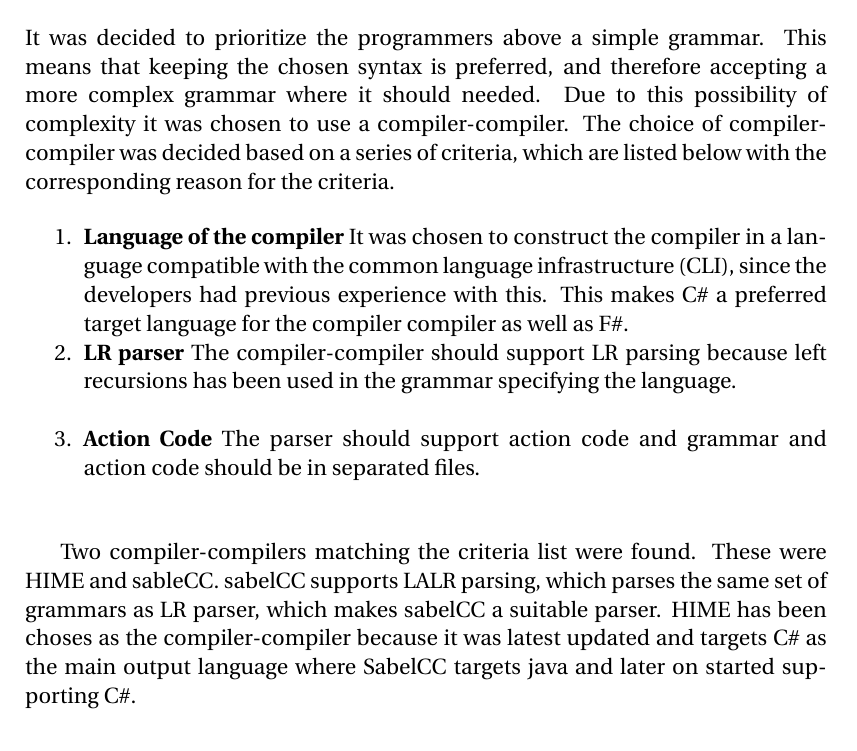
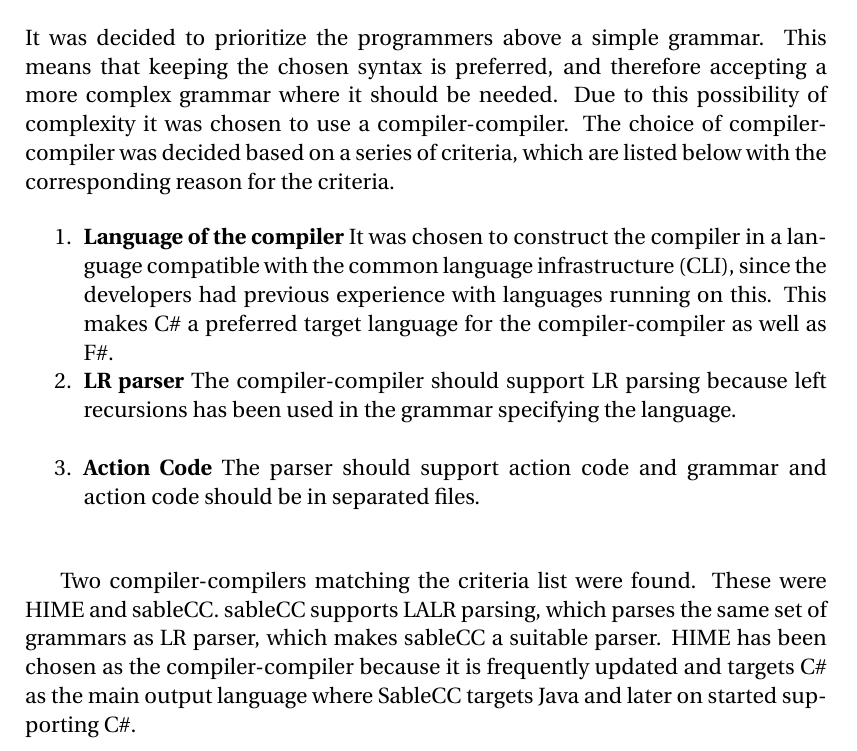
Before and after one commit to simonvandel/TLDR, a LaTeX thesis (Report/master.tex, which reads Report/Design/CompilerCompiler/compilerCompiler.tex): part of page 28 of 31, cut so that both start at the same text. Compiled offline with pdfLaTeX.

Commit message:
ret compiler-compiler

```diff
--- a/Report/Design/CompilerCompiler/compilerCompiler.tex
+++ b/Report/Design/CompilerCompiler/compilerCompiler.tex
@@ -1,10 +1,10 @@
 \section{Compiler Compiler Choice}
 \label{sec:compiler_compiler_choice}
 
-It was decided to prioritize the programmers above a simple grammar. This means that keeping the chosen syntax is preferred, and therefore accepting a more complex grammar where it should needed. Due to this possibility of complexity it was chosen to use a compiler-compiler. The choice of compiler-compiler was decided based on a series of criteria, which are listed below with the corresponding reason for the criteria.
+It was decided to prioritize the programmers above a simple grammar. This means that keeping the chosen syntax is preferred, and therefore accepting a more complex grammar where it should be needed. Due to this possibility of complexity it was chosen to use a compiler-compiler. The choice of compiler-compiler was decided based on a series of criteria, which are listed below with the corresponding reason for the criteria.
 
 \begin{enumerate}
-\item \textbf{Language of the compiler} It was chosen to construct the compiler in a language compatible with the common language infrastructure (CLI), since the developers had previous experience with this. This makes C\# a preferred target language for the compiler compiler as well as F\#.
+\item \textbf{Language of the compiler} It was chosen to construct the compiler in a language compatible with the common language infrastructure (CLI), since the developers had previous experience with languages running on this. This makes C\# a preferred target language for the compiler-compiler as well as F\#.
 
 \item \textbf{LR parser} The compiler-compiler should support LR parsing because left recursions has been used in the grammar specifying the language.\\
 
@@ -12,4 +12,4 @@ It was decided to prioritize the programmers above a simple grammar. This means
 
 \end{enumerate}
 
-Two compiler-compilers matching the criteria list were found. These were HIME and sableCC. sabelCC supports LALR parsing, which parses the same set of grammars as LR parser, which makes sabelCC a suitable parser. HIME has been choses as the compiler-compiler because it was latest updated and targets C\# as the main output language where SabelCC targets java and later on started supporting C\#.
+Two compiler-compilers matching the criteria list were found. These were HIME and sableCC. sableCC supports LALR parsing, which parses the same set of grammars as LR parser, which makes sableCC a suitable parser. HIME has been chosen as the compiler-compiler because it is frequently updated and targets C\# as the main output language where SableCC targets Java and later on started supporting C\#.
```
